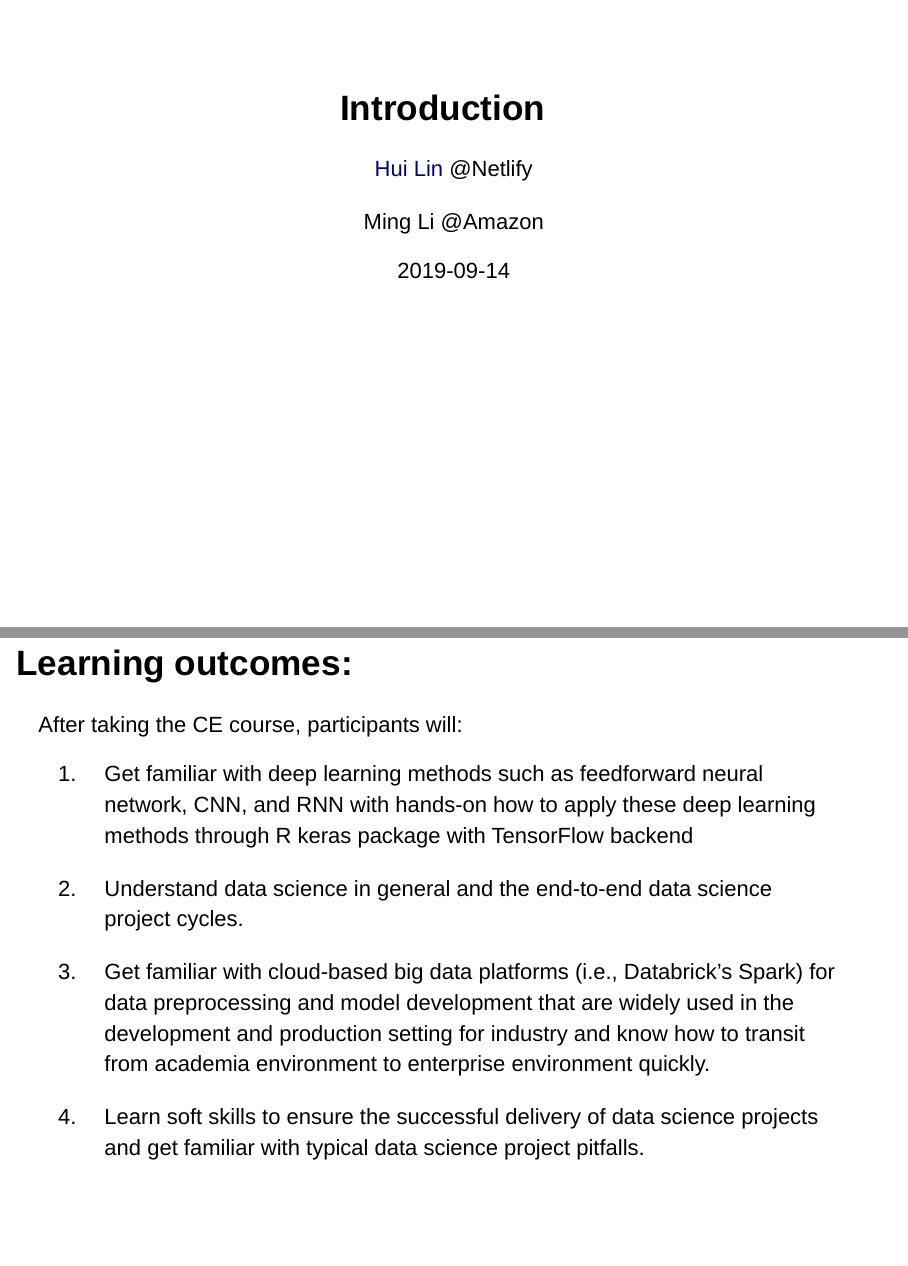
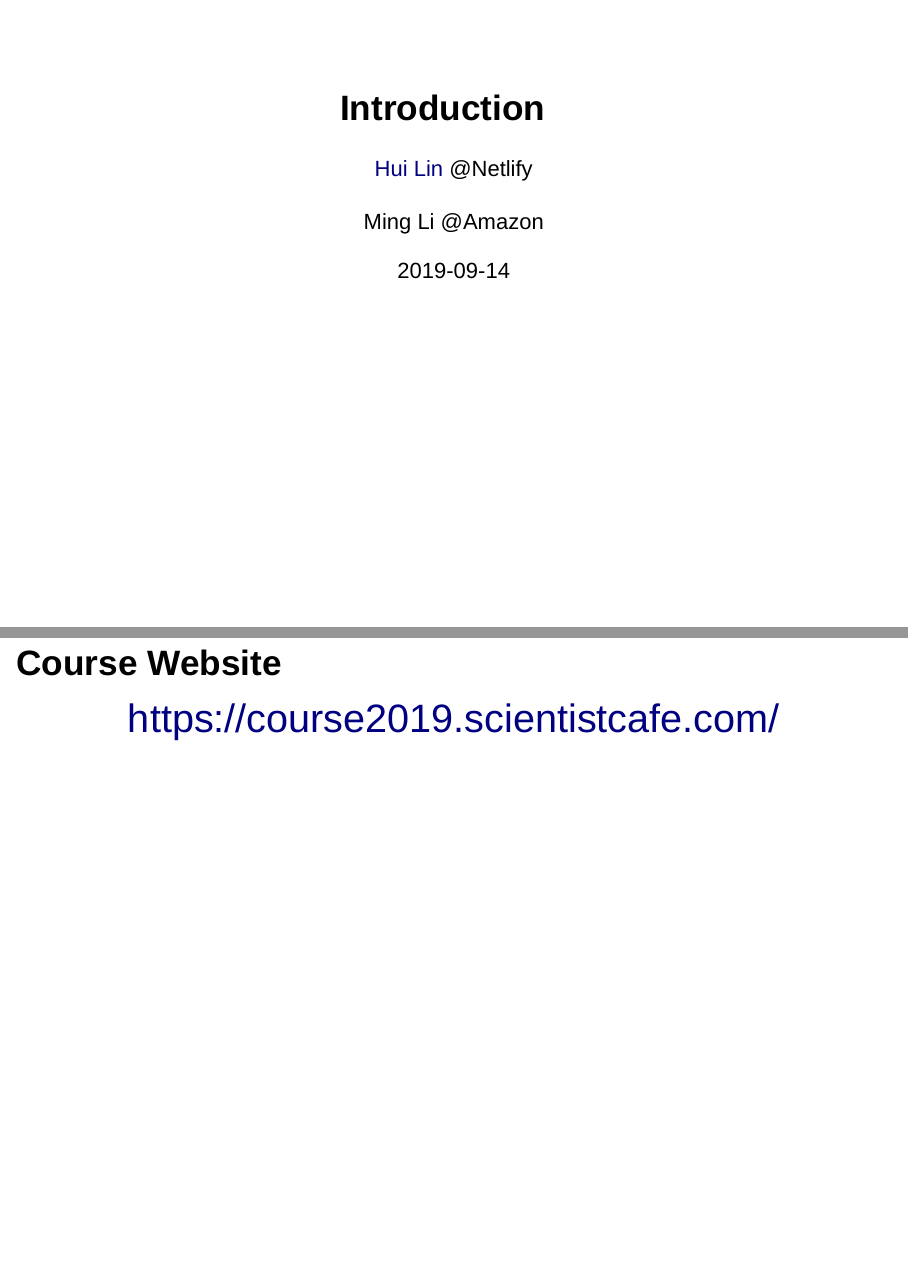
Before and after one commit to happyrabbit/DataScienceWorkshop2019, an R Markdown document (01Introduction/Introduction.Rmd): pages 1 and 2 of 28 before the commit and pages 1 and 2 of 27 after it, joined at a grey line. Rendered offline with R 4.5, knitr and Pandoc, with nearby package versions.

Commit message:
introduction

````diff
--- a/01Introduction/Introduction.Rmd
+++ b/01Introduction/Introduction.Rmd
@@ -12,18 +12,6 @@ output:
 ```{r setup, include=FALSE}
 knitr::opts_chunk$set(echo = FALSE)
 ```
-
-# Learning outcomes:
-
-After taking the CE course, participants will:
-
-1. Get familiar with deep learning methods such as feedforward neural network, CNN, and RNN with hands-on how to apply these deep learning methods through R keras package with TensorFlow backend
-
-2. Understand data science in general and the end-to-end data science project cycles.
-
-3. Get familiar with cloud-based big data platforms (i.e., Databrick’s Spark) for data preprocessing and model development that are widely used in the development and production setting for industry and know how to transit from academia environment to enterprise environment quickly.
-
-4. Learn soft skills to ensure the successful delivery of data science projects and get familiar with typical data science project pitfalls.
 
 # Course Website
 
````
